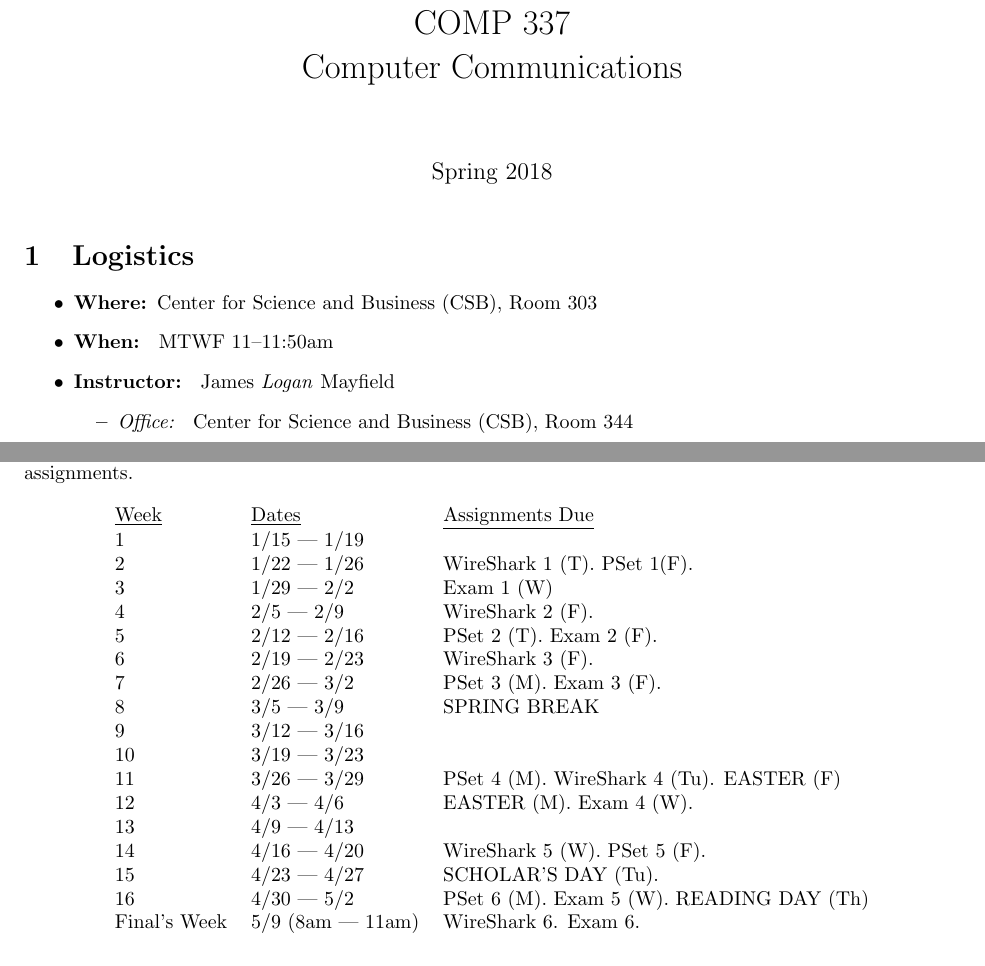
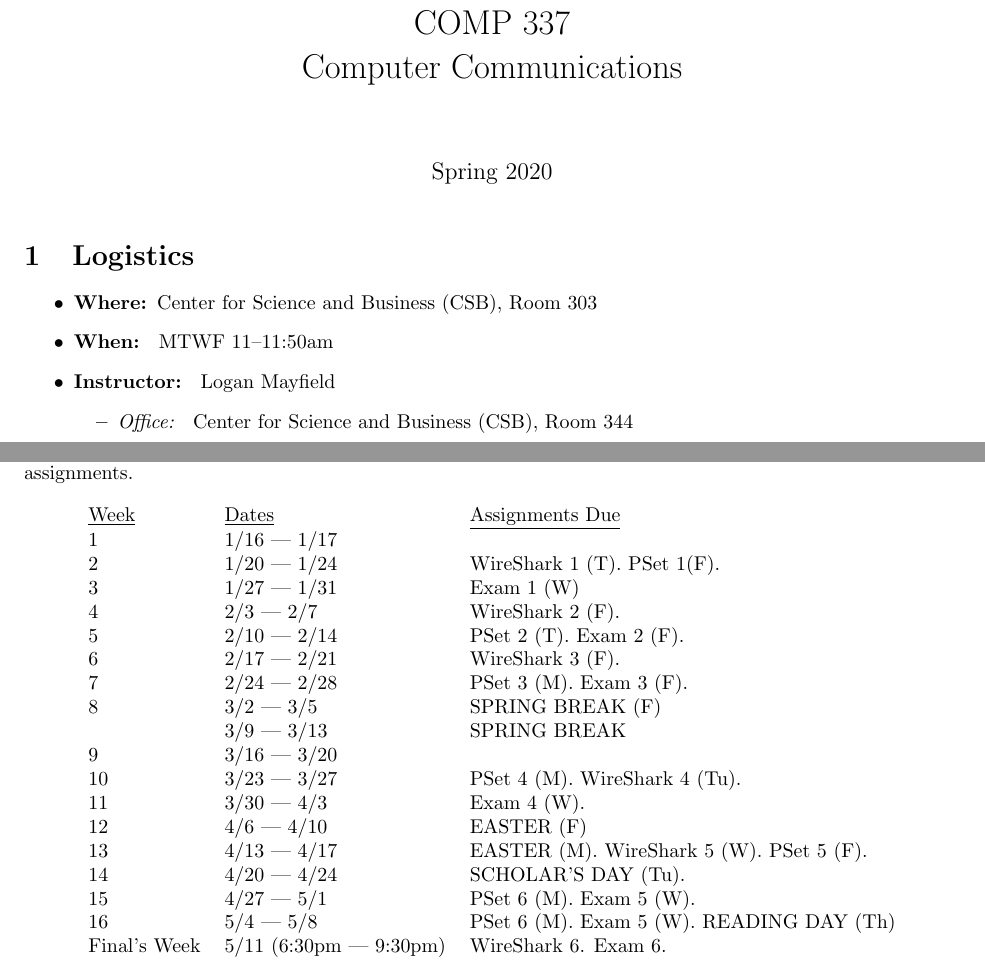
Before and after one commit to jlmayfield/MC-COMP337, a LaTeX document (general/comp337-syllabus.tex): two parts of pages 1 and 4 of 4, joined at a grey line, cut so that both start at the same text. Compiled offline with pdfLaTeX.

Commit message:
sp20 updates

```diff
--- a/general/comp337-syllabus.tex
+++ b/general/comp337-syllabus.tex
@@ -10,7 +10,7 @@
 
 \title{Syllabus \\ COMP 337 \\ Computer Communications}
 \author{  }
-\date{Spring 2018}
+\date{Spring 2020}
 
 \begin{document}
 \maketitle
@@ -19,7 +19,7 @@
 \begin{itemize}
 \item \textbf{Where: }Center for Science and Business (CSB), Room 303
 \item \textbf{When: } MTWF 11--11:50am
-\item \textbf{Instructor: } James \textit{Logan} Mayfield
+\item \textbf{Instructor: } Logan Mayfield
 \begin{itemize}
 \item \textit{Office: } Center for Science and Business (CSB), Room 344
 \item \textit{Phone: } 309-457-2200 % chktex 8
@@ -152,23 +152,24 @@ Projects  & 3 hours/week \\
 \begin{center}
 \begin{tabular}{lll}
 \underline{Week} & \underline{Dates} & \underline{Assignments Due}  \\
-1 & 1/15 --- 1/19 &  \\
-2 & 1/22 --- 1/26 & WireShark 1 (T). PSet 1(F). \\
-3 & 1/29 --- 2/2 & Exam 1 (W)  \\
-4 & 2/5 --- 2/9 & WireShark 2 (F).\\
-5 & 2/12 --- 2/16 &  PSet 2 (T). Exam 2 (F). \\
-6 & 2/19 --- 2/23 & WireShark 3 (F).  \\
-7 & 2/26 --- 3/2 &  PSet 3 (M). Exam 3 (F).   \\
-8 & 3/5 --- 3/9 & SPRING BREAK \\
-9 & 3/12 --- 3/16 &   \\
-10 & 3/19 --- 3/23 &   \\
-11 & 3/26 --- 3/29 & PSet 4 (M). WireShark 4 (Tu). EASTER (F)    \\
-12 & 4/3 --- 4/6 & EASTER (M). Exam 4 (W).   \\
-13 & 4/9 --- 4/13 &  \\
-14 & 4/16 --- 4/20 &  WireShark 5 (W). PSet 5 (F). \\
-15 & 4/23 --- 4/27 & SCHOLAR'S DAY (Tu).     \\
-16 & 4/30 --- 5/2 & PSet 6 (M). Exam 5 (W). READING DAY (Th)  \\
-Final's Week & 5/9 (8am --- 11am) & WireShark 6. Exam 6.    \\
+1 & 1/16 --- 1/17 &  \\
+2 & 1/20 --- 1/24 & WireShark 1 (T). PSet 1(F). \\
+3 & 1/27 --- 1/31 & Exam 1 (W)  \\
+4 & 2/3 --- 2/7 & WireShark 2 (F).\\
+5 & 2/10 --- 2/14 &  PSet 2 (T). Exam 2 (F). \\
+6 & 2/17 --- 2/21 & WireShark 3 (F).  \\
+7 & 2/24 --- 2/28 &  PSet 3 (M). Exam 3 (F).   \\
+8 & 3/2 --- 3/5 & SPRING BREAK (F) \\
+  & 3/9 --- 3/13 &  SPRING BREAK \\
+9 & 3/16 --- 3/20 &   \\
+10 & 3/23 --- 3/27 & PSet 4 (M). WireShark 4 (Tu).    \\
+11 & 3/30 --- 4/3 &  Exam 4 (W).   \\
+12 & 4/6 --- 4/10 &  EASTER (F) \\
+13 & 4/13 --- 4/17 & EASTER (M). WireShark 5 (W). PSet 5 (F). \\
+14 & 4/20 --- 4/24 & SCHOLAR'S DAY (Tu).     \\
+15 & 4/27 --- 5/1 & PSet 6 (M). Exam 5 (W).  \\
+16 & 5/4 --- 5/8 & PSet 6 (M). Exam 5 (W). READING DAY (Th)  \\
+Final's Week & 5/11 (6:30pm --- 9:30pm) & WireShark 6. Exam 6.    \\
 \end{tabular}
 \end{center}
 
```
Also changed, not shown: general/comp337-syllabus.pdf.
